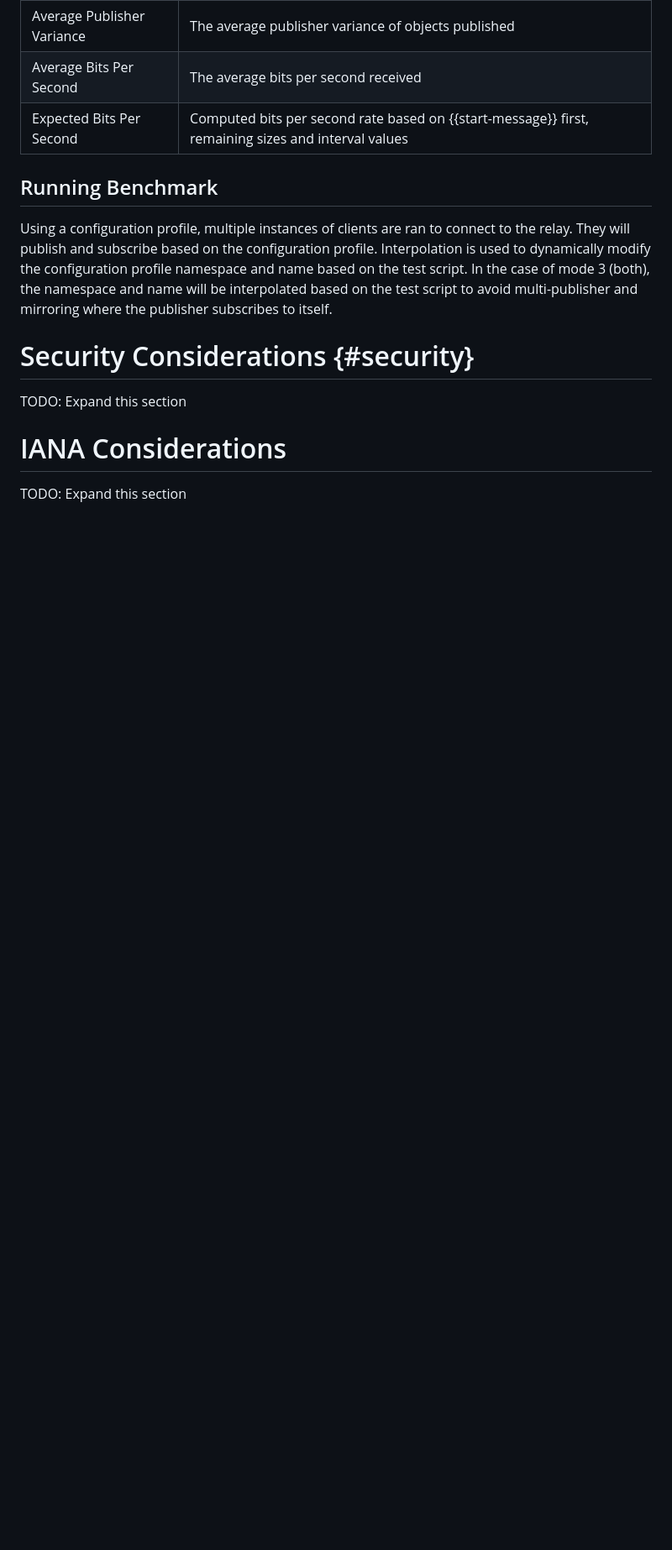
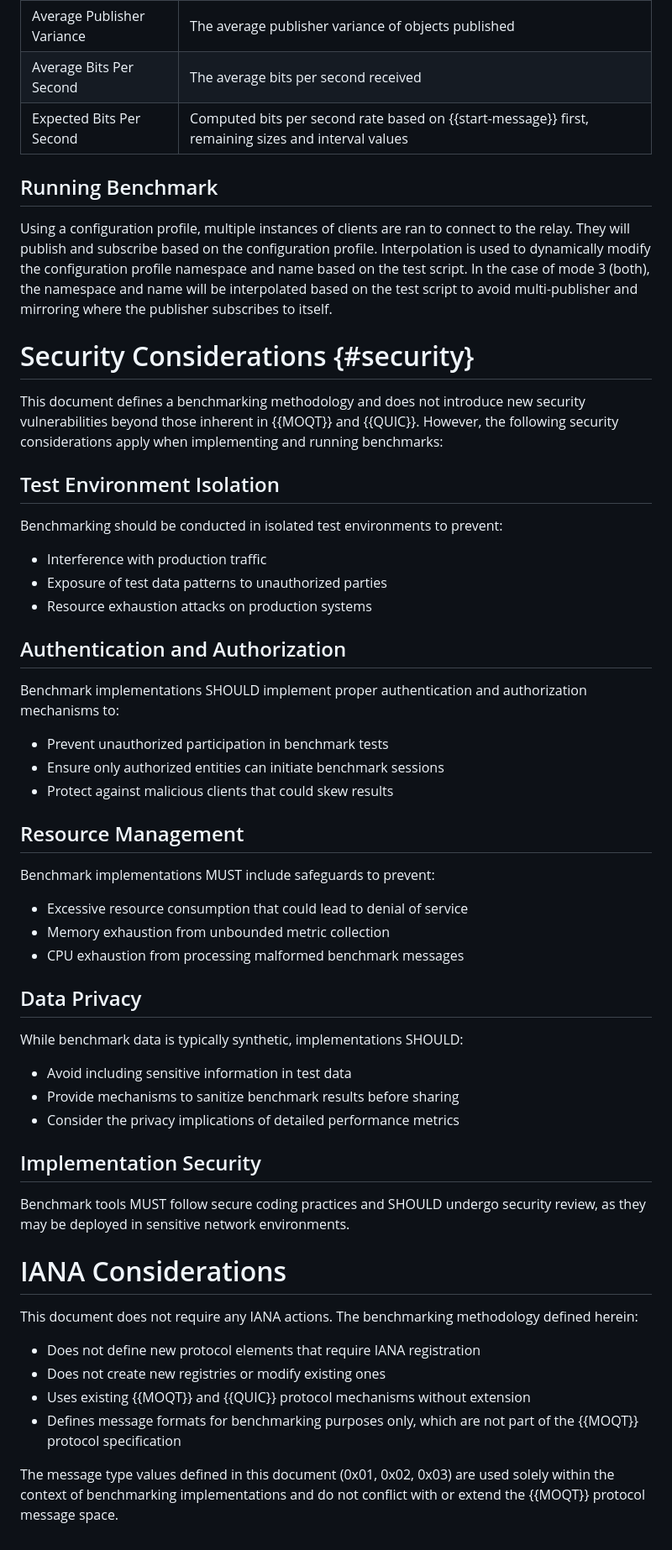
Before and after one commit to TimEvens/draft-evens-moq-bench, a Markdown page: draft-evens-moq-bench.md, the part around one of its changes. Shown at 84% size. Rendered like a GitHub page; blank space fills up the shorter version.

```diff
--- a/draft-evens-moq-bench.md
+++ b/draft-evens-moq-bench.md
@@ -363,7 +387,52 @@ to dynamically modify the configuration profile namespace and name based on the
 to avoid multi-publisher and mirroring where the publisher subscribes to itself.
 
 # Security Considerations {#security}
-TODO: Expand this section
+
+This document defines a benchmarking methodology and does not introduce new security vulnerabilities beyond those inherent in {{MOQT}} and {{QUIC}}. However, the following security considerations apply when implementing and running benchmarks:
+
+## Test Environment Isolation
+
+Benchmarking should be conducted in isolated test environments to prevent:
+
+- Interference with production traffic
+- Exposure of test data patterns to unauthorized parties
+- Resource exhaustion attacks on production systems
+
+## Authentication and Authorization
+
+Benchmark implementations SHOULD implement proper authentication and authorization mechanisms to:
+
+- Prevent unauthorized participation in benchmark tests
+- Ensure only authorized entities can initiate benchmark sessions
+- Protect against malicious clients that could skew results
+
+## Resource Management
+
+Benchmark implementations MUST include safeguards to prevent:
+
+- Excessive resource consumption that could lead to denial of service
+- Memory exhaustion from unbounded metric collection
+- CPU exhaustion from processing malformed benchmark messages
+
+## Data Privacy
+
+While benchmark data is typically synthetic, implementations SHOULD:
+
+- Avoid including sensitive information in test data
+- Provide mechanisms to sanitize benchmark results before sharing
+- Consider the privacy implications of detailed performance metrics
+
+## Implementation Security
+
+Benchmark tools MUST follow secure coding practices and SHOULD undergo security review, as they may be deployed in sensitive network environments.
 
 # IANA Considerations
-TODO: Expand this section
+
+This document does not require any IANA actions. The benchmarking methodology defined herein:
+
+- Does not define new protocol elements that require IANA registration
+- Does not create new registries or modify existing ones
+- Uses existing {{MOQT}} and {{QUIC}} protocol mechanisms without extension
+- Defines message formats for benchmarking purposes only, which are not part of the {{MOQT}} protocol specification
+
+The message type values defined in this document (0x01, 0x02, 0x03) are used solely within the context of benchmarking implementations and do not conflict with or extend the {{MOQT}} protocol message space.
```
Also changed, not shown: other parts of draft-evens-moq-bench.md (+30 -6 lines).
